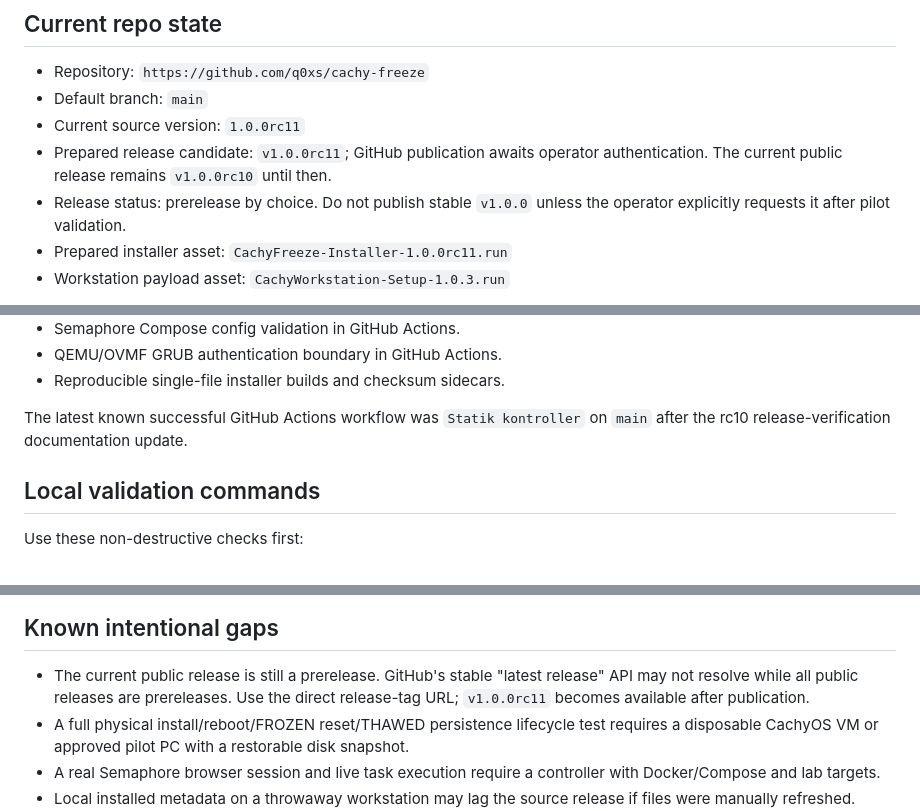
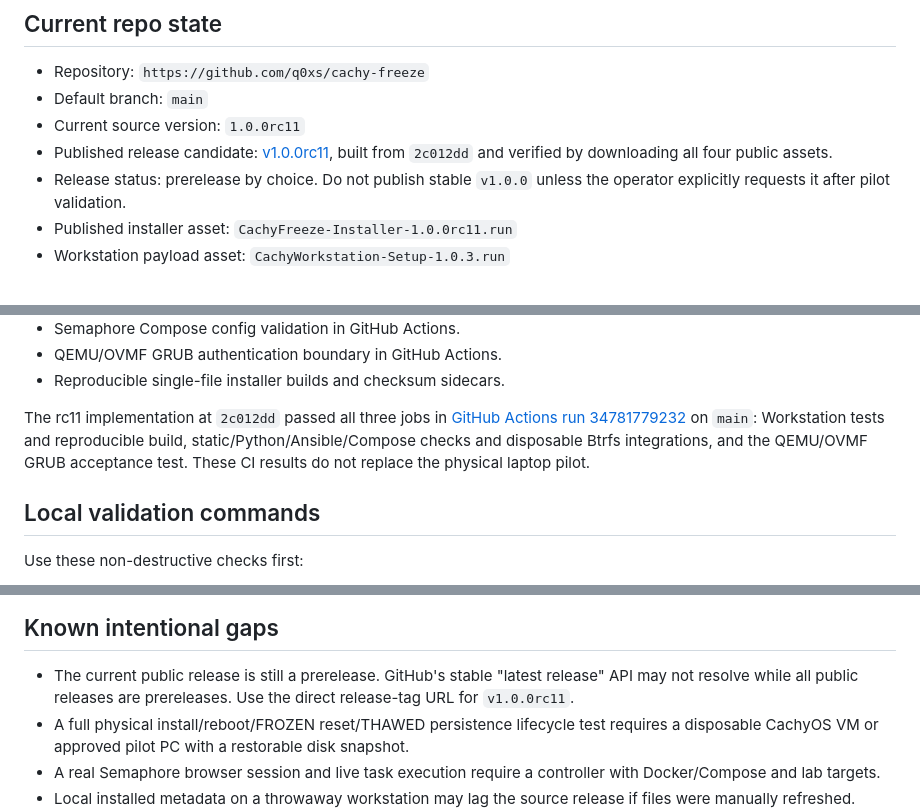
Before and after one commit to q0xs/cachy-freeze, a Markdown page: docs/ai-coder-handoff.md, 3 parts joined by grey strips. GitHub-like rendering.

```diff
--- a/docs/ai-coder-handoff.md
+++ b/docs/ai-coder-handoff.md
@@ -9,11 +9,11 @@ validated on this workstation, and the safe next steps.
 - Repository: `https://github.com/q0xs/cachy-freeze`
 - Default branch: `main`
 - Current source version: `1.0.0rc11`
-- Prepared release candidate: `v1.0.0rc11`; GitHub publication awaits operator
-  authentication. The current public release remains `v1.0.0rc10` until then.
+- Published release candidate: [v1.0.0rc11](https://github.com/q0xs/cachy-freeze/releases/tag/v1.0.0rc11),
+  built from `2c012dd` and verified by downloading all four public assets.
 - Release status: prerelease by choice. Do not publish stable `v1.0.0` unless
   the operator explicitly requests it after pilot validation.
-- Prepared installer asset:
+- Published installer asset:
   `CachyFreeze-Installer-1.0.0rc11.run`
 - Workstation payload asset:
   `CachyWorkstation-Setup-1.0.3.run`
@@ -115,8 +115,11 @@ The current repository has test coverage for:
 - QEMU/OVMF GRUB authentication boundary in GitHub Actions.
 - Reproducible single-file installer builds and checksum sidecars.
 
-The latest known successful GitHub Actions workflow was `Statik kontroller` on
-`main` after the rc10 release-verification documentation update.
+The rc11 implementation at `2c012dd` passed all three jobs in
+[GitHub Actions run 34781779232](https://github.com/q0xs/cachy-freeze/actions/runs/34781779232)
+on `main`: Workstation tests and reproducible build, static/Python/Ansible/Compose
+checks and disposable Btrfs integrations, and the QEMU/OVMF GRUB acceptance test.
+These CI results do not replace the physical laptop pilot.
 
 ## Local validation commands
 
@@ -189,7 +192,7 @@ inventory, repository files, task logs, or screenshots.
 
 - The current public release is still a prerelease. GitHub's stable "latest
   release" API may not resolve while all public releases are prereleases. Use
-  the direct release-tag URL; `v1.0.0rc11` becomes available after publication.
+  the direct release-tag URL for `v1.0.0rc11`.
 - A full physical install/reboot/FROZEN reset/THAWED persistence lifecycle test
   requires a disposable CachyOS VM or approved pilot PC with a restorable disk
   snapshot.
```
Also changed, not shown: README.md (+6 -0 lines), docs/testing/TEST-LOG.md (+27 -1 lines).
